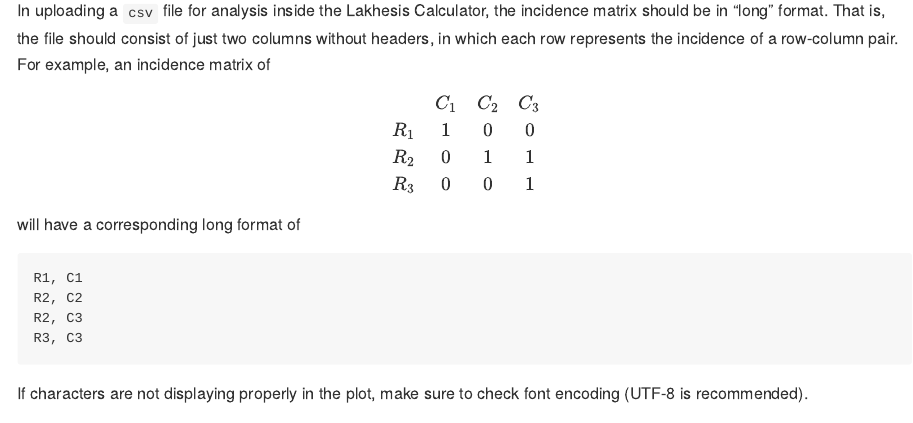
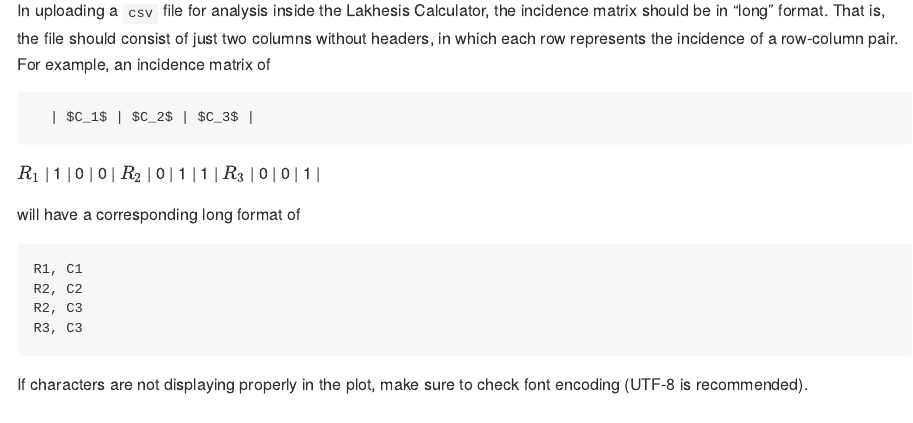
Before and after one commit to scollinselliott/lakhesis, an R Markdown document (README.Rmd): the page in a window 1100 px wide, from 2360 px down. The pictures show the output file README.md that the author committed with the source, drawn offline in the style of GitHub; badge pictures from the web are left out.

Commit message:
fix README pream-token

```diff
--- a/README.Rmd
+++ b/README.Rmd
@@ -73,7 +73,10 @@
 
 In uploading a `csv` file for analysis inside the Lakhesis Calculator, the incidence matrix should be in "long" format. That is, the file should consist of just two columns without headers, in which each row represents the incidence of a row-column pair. For example, an incidence matrix of
 
-$$\begin{array}{rccc}    & C_1 & C_2 & C_3 \\\ R_1 & 1 & 0 & 0 \\\ R_2 &  0 & 1 & 1 \\\  R_3 & 0 & 0 & 1 \end{array}$$
+      | $C_1$ | $C_2$ | $C_3$ |
+$R_1$ |   1   |   0   |   0   |
+$R_2$ |   0   |   1   |   1   |
+$R_3$ |   0   |   0   |   1   |
 
 will have a corresponding long format of
 
```
Also changed, not shown: README.md.
